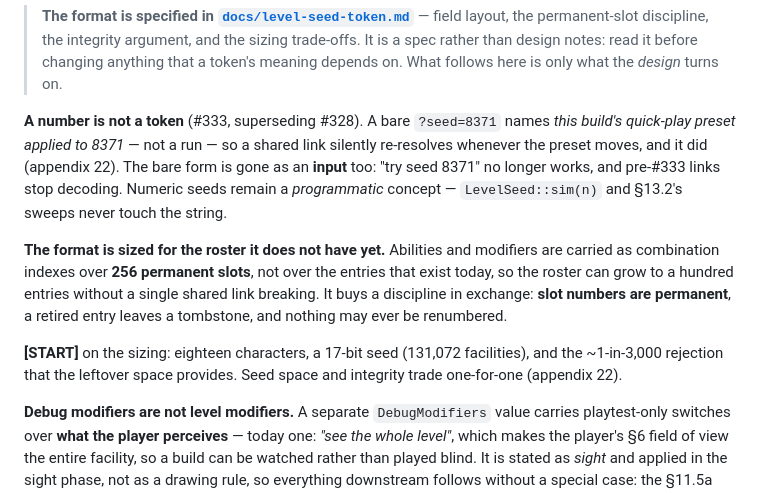
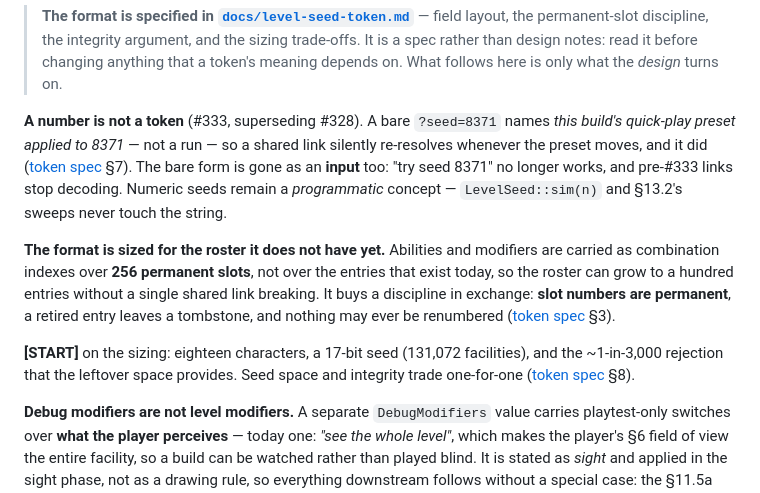
Before and after one commit to tk-auto/intrusion, a Markdown page: docs/design.md, the part around one of its changes. Rendered like a GitHub page.

```diff
--- a/docs/design.md
+++ b/docs/design.md
@@ -2521,20 +2505,21 @@ the replay Artifact build (#197 slice C) share so they cannot diverge.
 
 **A number is not a token** (#333, superseding #328). A bare `?seed=8371` names *this
 build's quick-play preset applied to 8371* — not a run — so a shared link silently
-re-resolves whenever the preset moves, and it did (appendix 22). The bare form is gone
-as an **input** too: "try seed 8371" no longer works, and pre-#333 links stop decoding.
-Numeric seeds remain a *programmatic* concept — `LevelSeed::sim(n)` and §13.2's sweeps
-never touch the string.
+re-resolves whenever the preset moves, and it did ([token spec](level-seed-token.md)
+§7). The bare form is gone as an **input** too: "try seed 8371" no longer works, and
+pre-#333 links stop decoding. Numeric seeds remain a *programmatic* concept —
+`LevelSeed::sim(n)` and §13.2's sweeps never touch the string.
 
 **The format is sized for the roster it does not have yet.** Abilities and modifiers
 are carried as combination indexes over **256 permanent slots**, not over the entries
 that exist today, so the roster can grow to a hundred entries without a single shared
 link breaking. It buys a discipline in exchange: **slot numbers are permanent**, a
-retired entry leaves a tombstone, and nothing may ever be renumbered.
+retired entry leaves a tombstone, and nothing may ever be renumbered ([token
+spec](level-seed-token.md) §3).
 
 **[START]** on the sizing: eighteen characters, a 17-bit seed (131,072 facilities), and
 the ~1-in-3,000 rejection that the leftover space provides. Seed space and integrity
-trade one-for-one (appendix 22).
+trade one-for-one ([token spec](level-seed-token.md) §8).
 
 **Debug modifiers are not level modifiers.** A separate `DebugModifiers` value
 carries playtest-only switches over **what the player perceives** — today one: *"see
```
Also changed, not shown: other parts of docs/design.md (+25 -41 lines), docs/design-rulings.md (+25 -38 lines).
